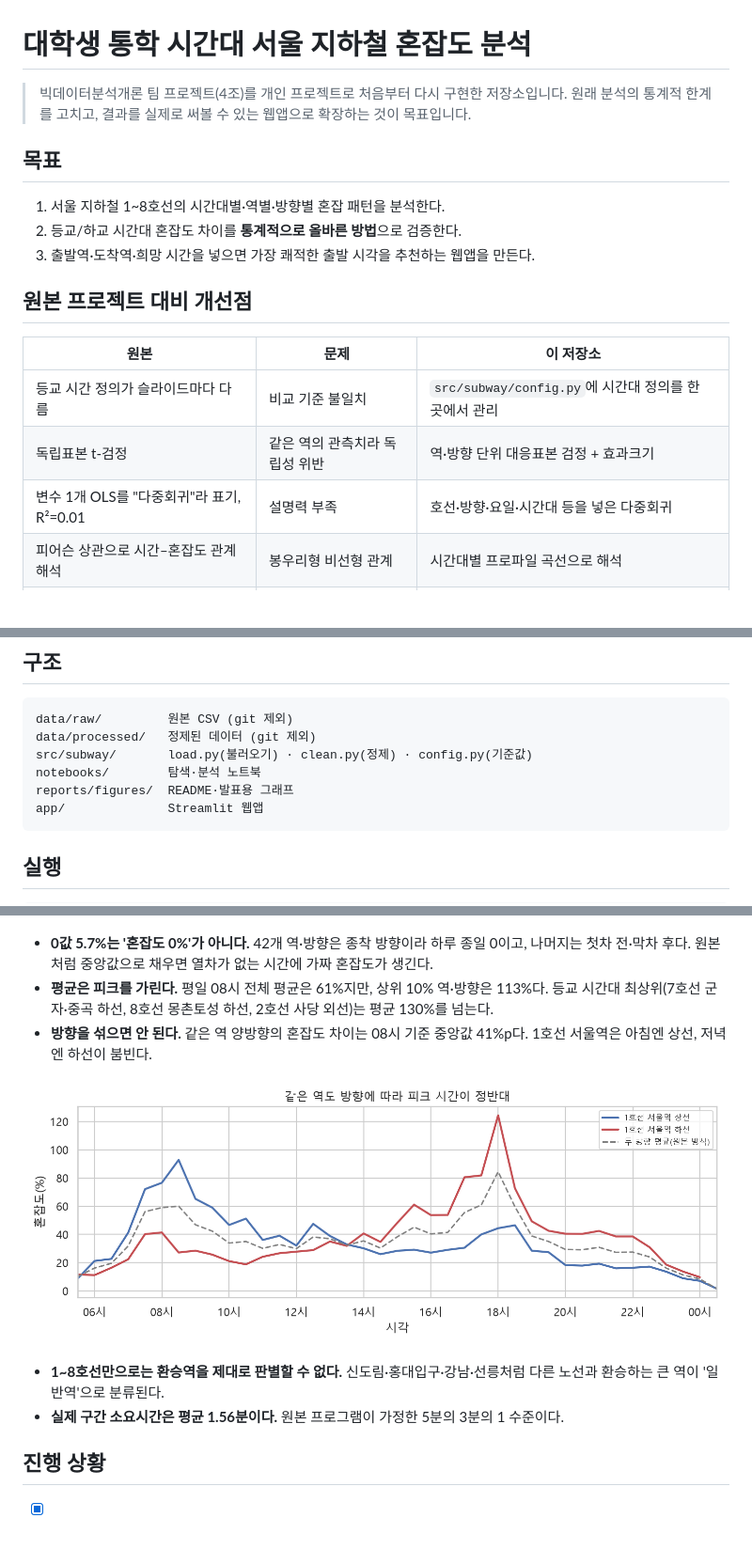
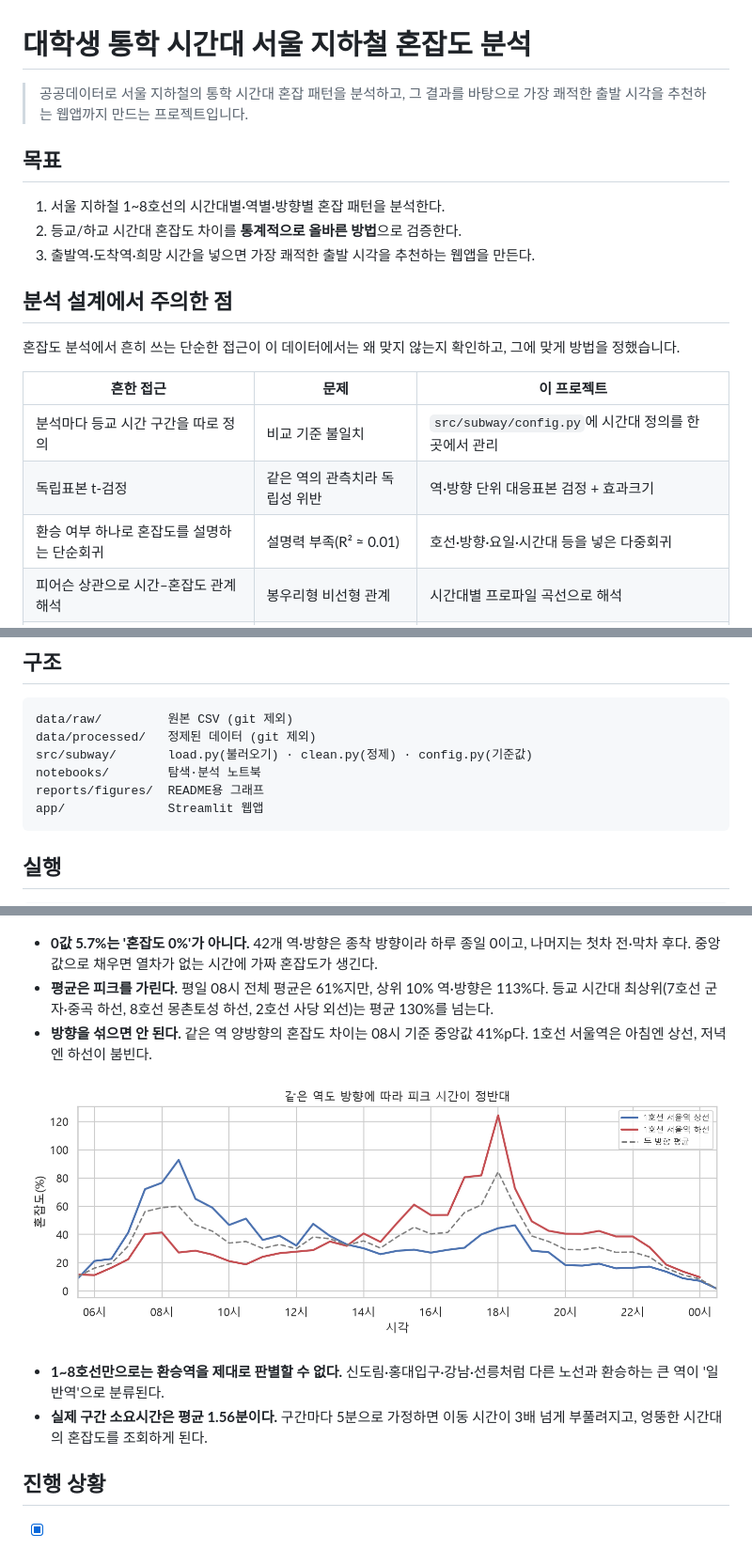
Before and after one commit to minheee0/seoul-subway-congestion, a Markdown page: README.md, 3 parts joined by grey strips. Shown at 94% size. Drawn GitHub-style; pictures changed too: reports/figures/03_direction_example.png; blank space fills up the shorter version.

Commit message:
설명 문구 정리

````diff
--- a/README.md
+++ b/README.md
@@ -1,7 +1,7 @@
 # 대학생 통학 시간대 서울 지하철 혼잡도 분석
 
-> 빅데이터분석개론 팀 프로젝트(4조)를 개인 프로젝트로 처음부터 다시 구현한 저장소입니다.
-> 원래 분석의 통계적 한계를 고치고, 결과를 실제로 써볼 수 있는 웹앱으로 확장하는 것이 목표입니다.
+> 공공데이터로 서울 지하철의 통학 시간대 혼잡 패턴을 분석하고,
+> 그 결과를 바탕으로 가장 쾌적한 출발 시각을 추천하는 웹앱까지 만드는 프로젝트입니다.
 
 ## 목표
 
@@ -9,13 +9,15 @@
 2. 등교/하교 시간대 혼잡도 차이를 **통계적으로 올바른 방법**으로 검증한다.
 3. 출발역·도착역·희망 시간을 넣으면 가장 쾌적한 출발 시각을 추천하는 웹앱을 만든다.
 
-## 원본 프로젝트 대비 개선점
+## 분석 설계에서 주의한 점
 
-| 원본 | 문제 | 이 저장소 |
+혼잡도 분석에서 흔히 쓰는 단순한 접근이 이 데이터에서는 왜 맞지 않는지 확인하고, 그에 맞게 방법을 정했습니다.
+
+| 흔한 접근 | 문제 | 이 프로젝트 |
 |---|---|---|
-| 등교 시간 정의가 슬라이드마다 다름 | 비교 기준 불일치 | `src/subway/config.py`에 시간대 정의를 한 곳에서 관리 |
+| 분석마다 등교 시간 구간을 따로 정의 | 비교 기준 불일치 | `src/subway/config.py`에 시간대 정의를 한 곳에서 관리 |
 | 독립표본 t-검정 | 같은 역의 관측치라 독립성 위반 | 역·방향 단위 대응표본 검정 + 효과크기 |
-| 변수 1개 OLS를 "다중회귀"라 표기, R²=0.01 | 설명력 부족 | 호선·방향·요일·시간대 등을 넣은 다중회귀 |
+| 환승 여부 하나로 혼잡도를 설명하는 단순회귀 | 설명력 부족(R² ≈ 0.01) | 호선·방향·요일·시간대 등을 넣은 다중회귀 |
 | 피어슨 상관으로 시간–혼잡도 관계 해석 | 봉우리형 비선형 관계 | 시간대별 프로파일 곡선으로 해석 |
 | K-Means 피처에 환승 여부 포함, 스케일링 없음 | 결과가 자명해짐 | 시간대별 혼잡 프로파일로 군집화, 실루엣 점수로 k 선택 |
 | 역명 중복으로 환승역 판별 | 1~8호선 밖의 환승 누락 | 공식 환승역 목록과 대조 |
@@ -40,7 +42,7 @@ data/raw/         원본 CSV (git 제외)
 data/processed/   정제된 데이터 (git 제외)
 src/subway/       load.py(불러오기) · clean.py(정제) · config.py(기준값)
 notebooks/        탐색·분석 노트북
-reports/figures/  README·발표용 그래프
+reports/figures/  README용 그래프
 app/              Streamlit 웹앱
 ```
 
@@ -62,14 +64,14 @@ python -m ipykernel install --sys-prefix --name subway-congestion
 
 ![시간대별 혼잡도](reports/figures/01_daily_profile.png)
 
-- **0값 5.7%는 '혼잡도 0%'가 아니다.** 42개 역·방향은 종착 방향이라 하루 종일 0이고, 나머지는 첫차 전·막차 후다. 원본처럼 중앙값으로 채우면 열차가 없는 시간에 가짜 혼잡도가 생긴다.
+- **0값 5.7%는 '혼잡도 0%'가 아니다.** 42개 역·방향은 종착 방향이라 하루 종일 0이고, 나머지는 첫차 전·막차 후다. 중앙값으로 채우면 열차가 없는 시간에 가짜 혼잡도가 생긴다.
 - **평균은 피크를 가린다.** 평일 08시 전체 평균은 61%지만, 상위 10% 역·방향은 113%다. 등교 시간대 최상위(7호선 군자·중곡 하선, 8호선 몽촌토성 하선, 2호선 사당 외선)는 평균 130%를 넘는다.
 - **방향을 섞으면 안 된다.** 같은 역 양방향의 혼잡도 차이는 08시 기준 중앙값 41%p다. 1호선 서울역은 아침엔 상선, 저녁엔 하선이 붐빈다.
 
 ![방향별 차이](reports/figures/03_direction_example.png)
 
 - **1~8호선만으로는 환승역을 제대로 판별할 수 없다.** 신도림·홍대입구·강남·선릉처럼 다른 노선과 환승하는 큰 역이 '일반역'으로 분류된다.
-- **실제 구간 소요시간은 평균 1.56분이다.** 원본 프로그램이 가정한 5분의 3분의 1 수준이다.
+- **실제 구간 소요시간은 평균 1.56분이다.** 구간마다 5분으로 가정하면 이동 시간이 3배 넘게 부풀려지고, 엉뚱한 시간대의 혼잡도를 조회하게 된다.
 
 ## 진행 상황
 
````
Also changed, not shown: 1 other file.
